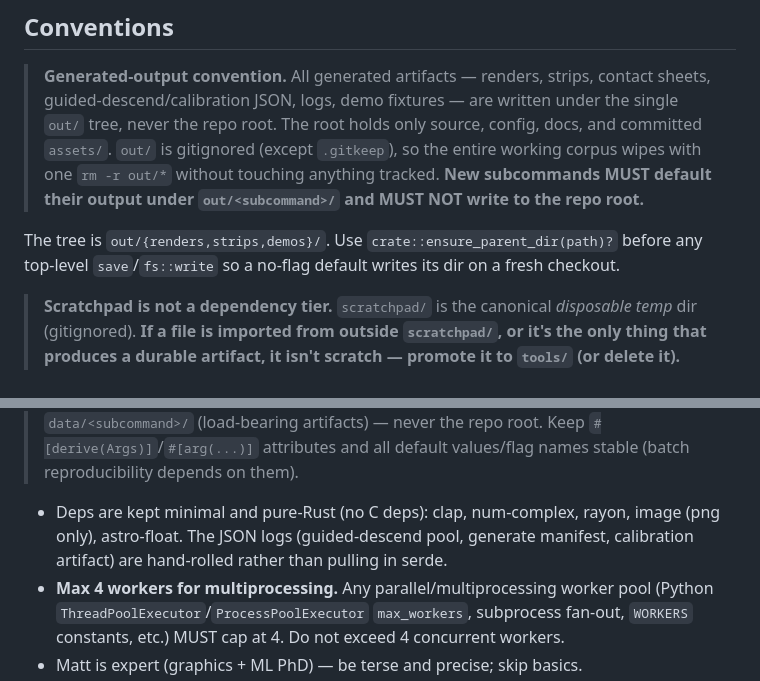
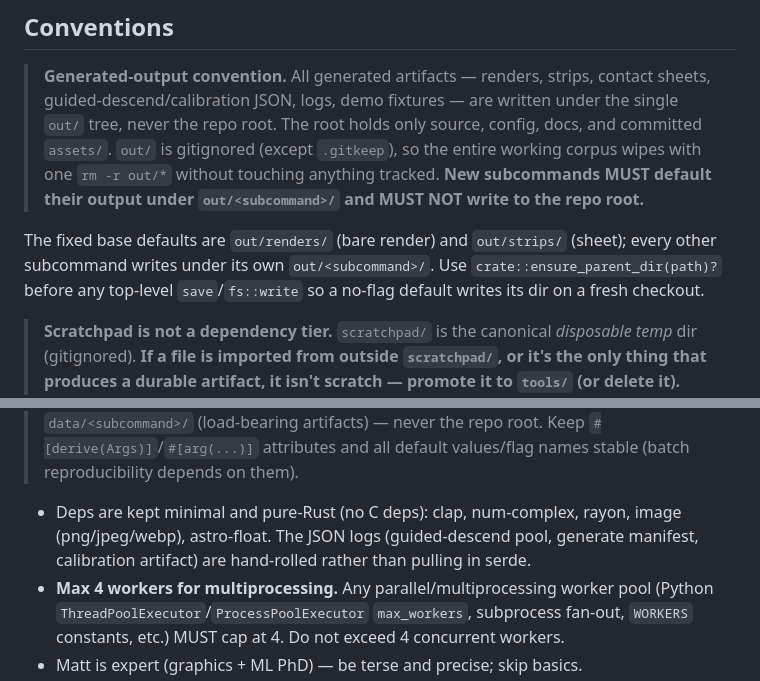
Before and after one commit to techmatt/fractal-generator, a Markdown page: CLAUDE.md, 2 parts joined by grey strips. GitHub-like rendering.

```diff
--- a/CLAUDE.md
+++ b/CLAUDE.md
@@ -142,7 +142,7 @@ rendered to JPG (`enrich --mode render`, full ss4 Lanczos3 wallpaper quality).
 
 > **Generated-output convention.** All generated artifacts — renders, strips, contact sheets, guided-descend/calibration JSON, logs, demo fixtures — are written under the single `out/` tree, never the repo root. The root holds only source, config, docs, and committed `assets/`. `out/` is gitignored (except `.gitkeep`), so the entire working corpus wipes with one `rm -r out/*` without touching anything tracked. **New subcommands MUST default their output under `out/<subcommand>/` and MUST NOT write to the repo root.**
 
-The tree is `out/{renders,strips,demos}/`. Use `crate::ensure_parent_dir(path)?` before any top-level `save`/`fs::write` so a no-flag default writes its dir on a fresh checkout.
+The fixed base defaults are `out/renders/` (bare render) and `out/strips/` (sheet); every other subcommand writes under its own `out/<subcommand>/`. Use `crate::ensure_parent_dir(path)?` before any top-level `save`/`fs::write` so a no-flag default writes its dir on a fresh checkout.
 
 > **Scratchpad is not a dependency tier.** `scratchpad/` is the canonical *disposable temp*
 > dir (gitignored). **If a file is imported from outside `scratchpad/`, or it's the only
@@ -182,7 +182,7 @@ The tree is `out/{renders,strips,demos}/`. Use `crate::ensure_parent_dir(path)?`
 > — never the repo root. Keep `#[derive(Args)]`/`#[arg(...)]` attributes and all
 > default values/flag names stable (batch reproducibility depends on them).
 
-- Deps are kept minimal and pure-Rust (no C deps): clap, num-complex, rayon, image (png only), astro-float. The JSON logs (guided-descend pool, generate manifest, calibration artifact) are hand-rolled rather than pulling in serde.
+- Deps are kept minimal and pure-Rust (no C deps): clap, num-complex, rayon, image (png/jpeg/webp), astro-float. The JSON logs (guided-descend pool, generate manifest, calibration artifact) are hand-rolled rather than pulling in serde.
 - **Max 4 workers for multiprocessing.** Any parallel/multiprocessing worker pool (Python `ThreadPoolExecutor`/`ProcessPoolExecutor` `max_workers`, subprocess fan-out, `WORKERS` constants, etc.) MUST cap at 4. Do not exceed 4 concurrent workers.
 - Matt is expert (graphics + ML PhD) — be terse and precise; skip basics.
 - Module docs (`//!`) carry the real design rationale; read them before changing a module.
```
Also changed, not shown: other parts of CLAUDE.md (+4 -4 lines).
